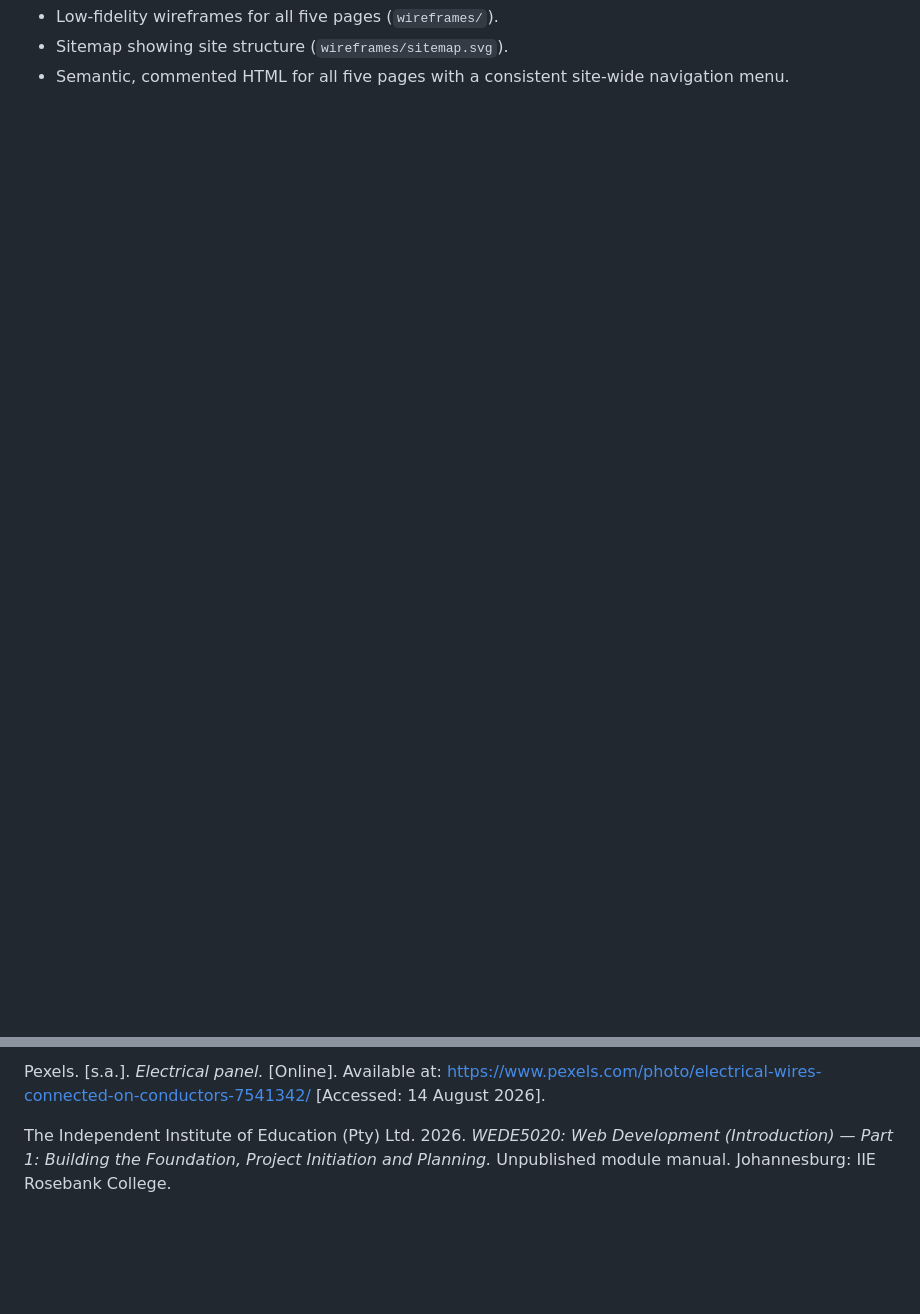
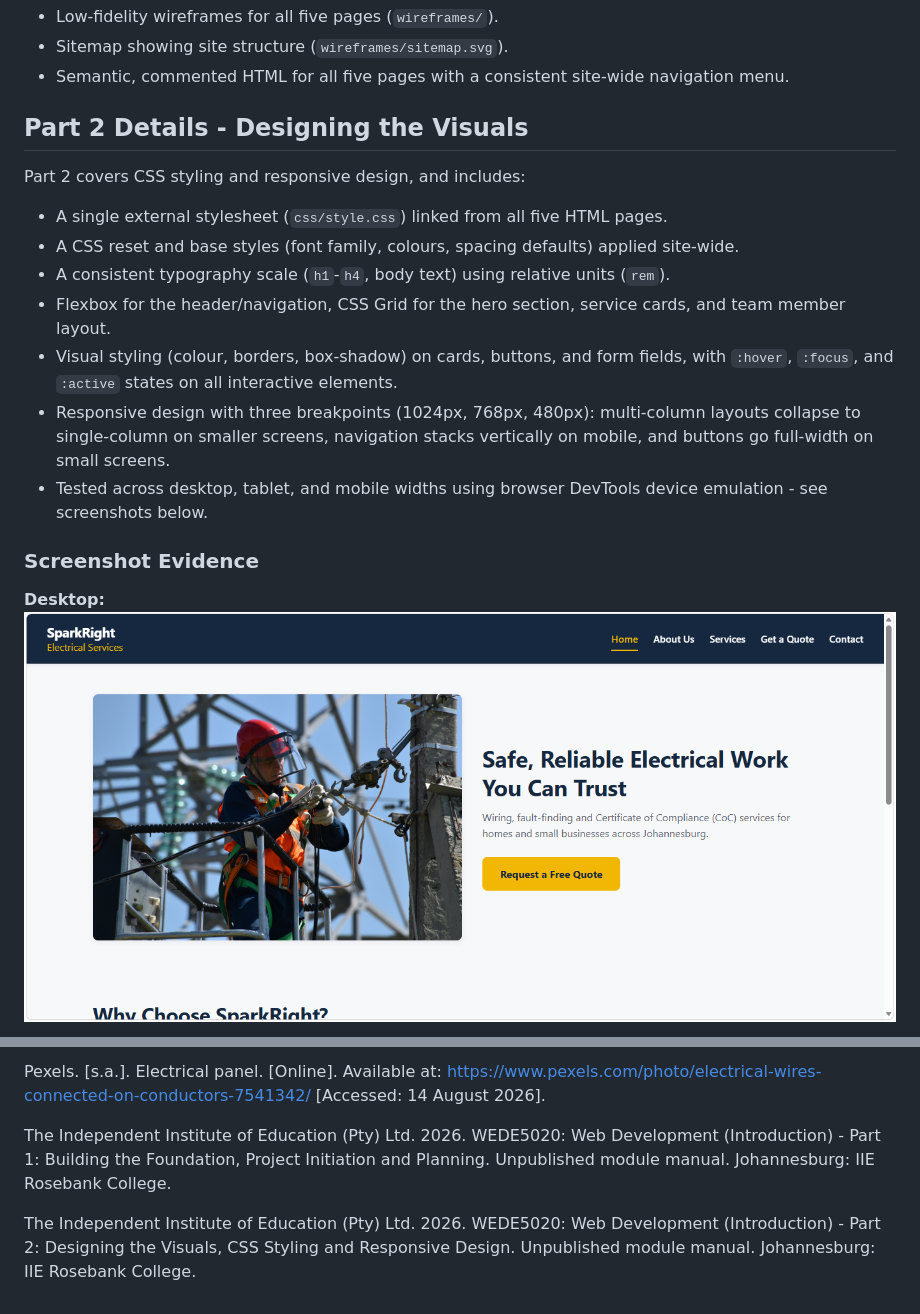
Before and after one commit to popodev24/sparkright-website, a Markdown page: README.md, 2 parts joined by grey strips. Drawn GitHub-style; pictures changed too: screenshots/home-desktop.png (added); blank space fills up the shorter version.

```diff
--- a/README.md
+++ b/README.md
@@ -59,3 +51,19 @@ Part 1 covers project initiation and planning, and includes:
 - Sitemap showing site structure (`wireframes/sitemap.svg`).
 - Semantic, commented HTML for all five pages with a consistent site-wide navigation menu.
 
+## Part 2 Details - Designing the Visuals
+Part 2 covers CSS styling and responsive design, and includes:
+
+- A single external stylesheet (`css/style.css`) linked from all five HTML pages.
+- A CSS reset and base styles (font family, colours, spacing defaults) applied site-wide.
+- A consistent typography scale (`h1`-`h4`, body text) using relative units (`rem`).
+- Flexbox for the header/navigation, CSS Grid for the hero section, service cards, and team member layout.
+- Visual styling (colour, borders, box-shadow) on cards, buttons, and form fields, with `:hover`, `:focus`, and `:active` states on all interactive elements.
+- Responsive design with three breakpoints (1024px, 768px, 480px): multi-column layouts collapse to single-column on smaller screens, navigation stacks vertically on mobile, and buttons go full-width on small screens.
+- Tested across desktop, tablet, and mobile widths using browser DevTools device emulation - see screenshots below.
+
+### Screenshot Evidence
+
+**Desktop:**
+![Home page - desktop view](screenshots/home-desktop.png)
+
@@ -86,7 +94,6 @@ Pexels. [s.a.]. *Electrician.* [Online]. Available at: https://www.pexels.com/ph
 
-Pexels. [s.a.]. *Electrical panel.* [Online]. Available at:
-https://www.pexels.com/photo/electrical-wires-connected-on-conductors-7541342/ [Accessed: 14 August 2026].
+Pexels. [s.a.]. Electrical panel. [Online]. Available at: https://www.pexels.com/photo/electrical-wires-connected-on-conductors-7541342/ [Accessed: 14 August 2026].
 
-The Independent Institute of Education (Pty) Ltd. 2026. *WEDE5020: Web Development
-(Introduction) — Part 1: Building the Foundation, Project Initiation and Planning.* Unpublished
-module manual. Johannesburg: IIE Rosebank College.
+The Independent Institute of Education (Pty) Ltd. 2026. WEDE5020: Web Development (Introduction) - Part 1: Building the Foundation, Project Initiation and Planning. Unpublished module manual. Johannesburg: IIE Rosebank College.
+
+The Independent Institute of Education (Pty) Ltd. 2026. WEDE5020: Web Development (Introduction) - Part 2: Designing the Visuals, CSS Styling and Responsive Design. Unpublished module manual. Johannesburg: IIE Rosebank College.
```
Also changed, not shown: other parts of README.md (+39 -47 lines), screenshots/home-mobile.png (added), screenshots/home-tablet.png (added), 3 other files.
